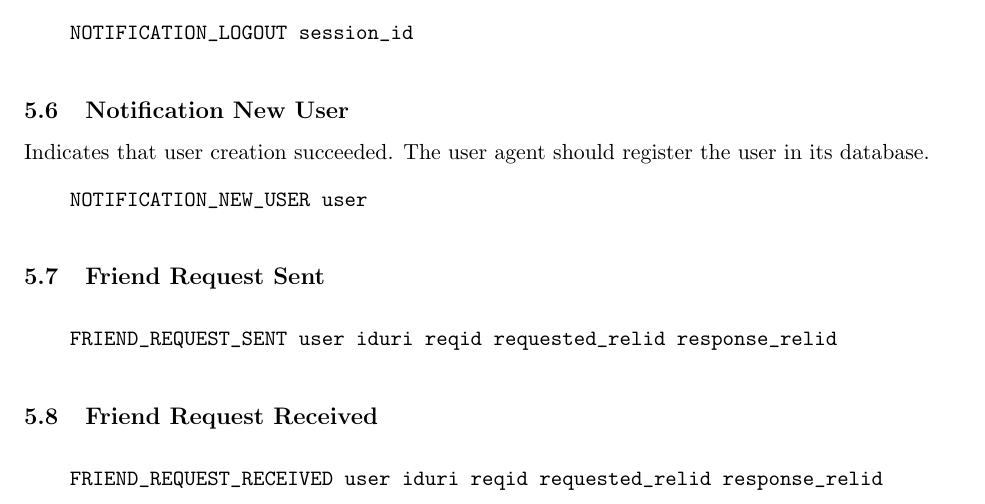
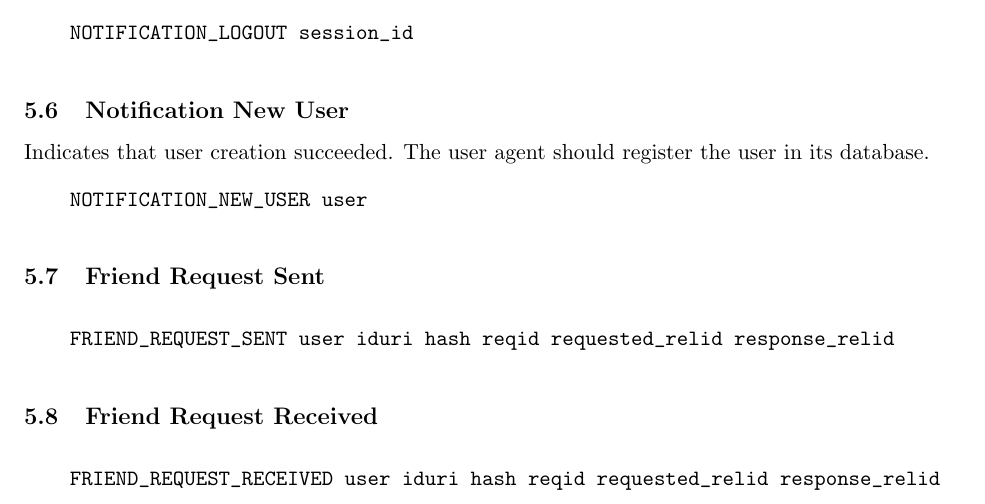
Before and after one commit to DSNP/DSNP, a LaTeX document (dsnp-spec.tex): part of page 17 of 17, cut so that both start at the same text. Compiled offline with pdfLaTeX.

Commit message:
Need hash in sent and received friend request notifications. This is temporary. User agent doesn't yet have code for computing it.  refs #146.

```diff
--- a/dsnp-spec.tex
+++ b/dsnp-spec.tex
@@ -1015,7 +1015,7 @@ in its database.
 
 \vspace{10pt}
 \begin{verbatim}
-    FRIEND_REQUEST_SENT user iduri reqid requested_relid response_relid
+    FRIEND_REQUEST_SENT user iduri hash reqid requested_relid response_relid
 \end{verbatim}
 \vspace{10pt}
 
@@ -1023,7 +1023,7 @@ in its database.
 
 \vspace{10pt}
 \begin{verbatim}
-    FRIEND_REQUEST_RECEIVED user iduri reqid requested_relid response_relid
+    FRIEND_REQUEST_RECEIVED user iduri hash reqid requested_relid response_relid
 \end{verbatim}
 \vspace{10pt}
 
```
